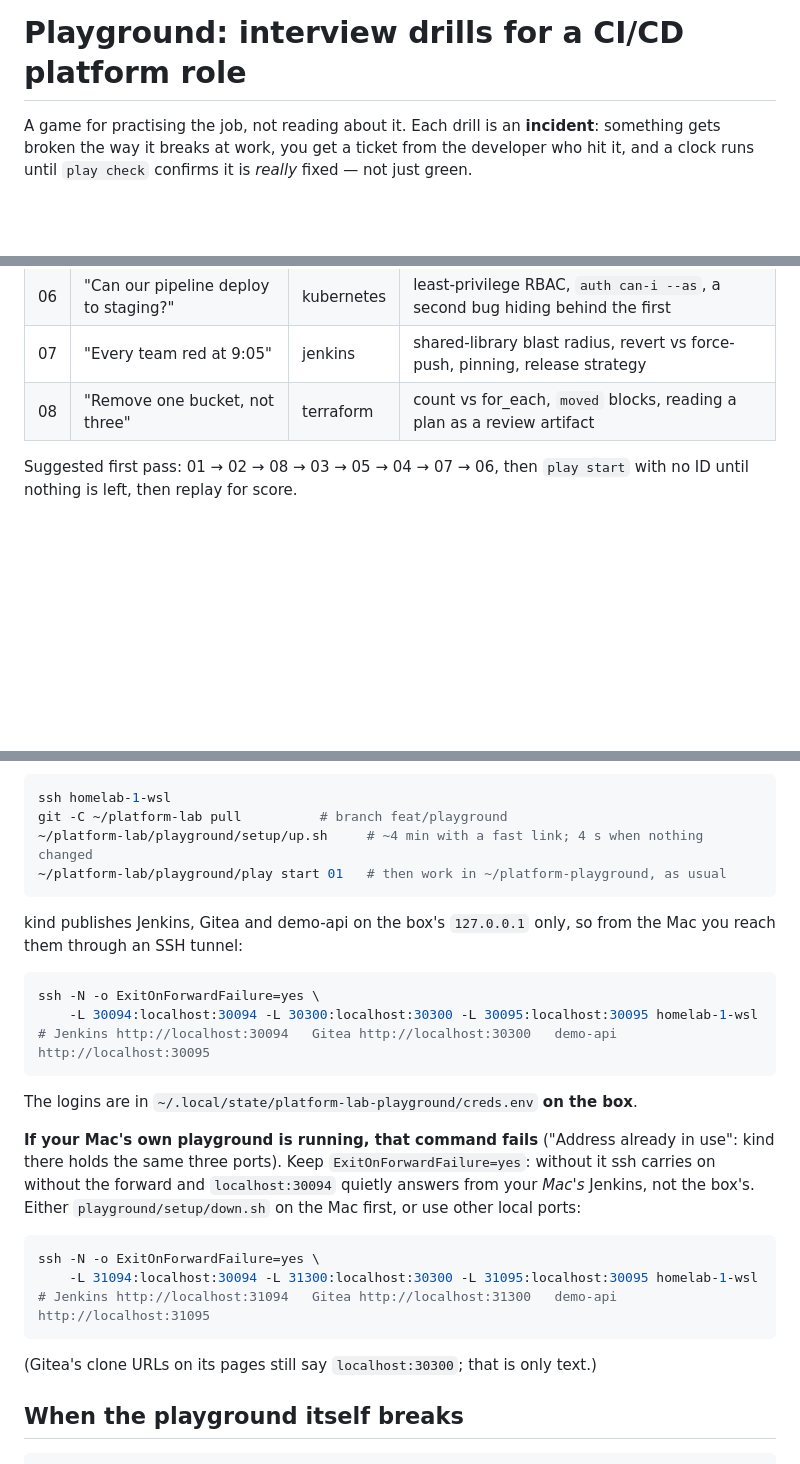
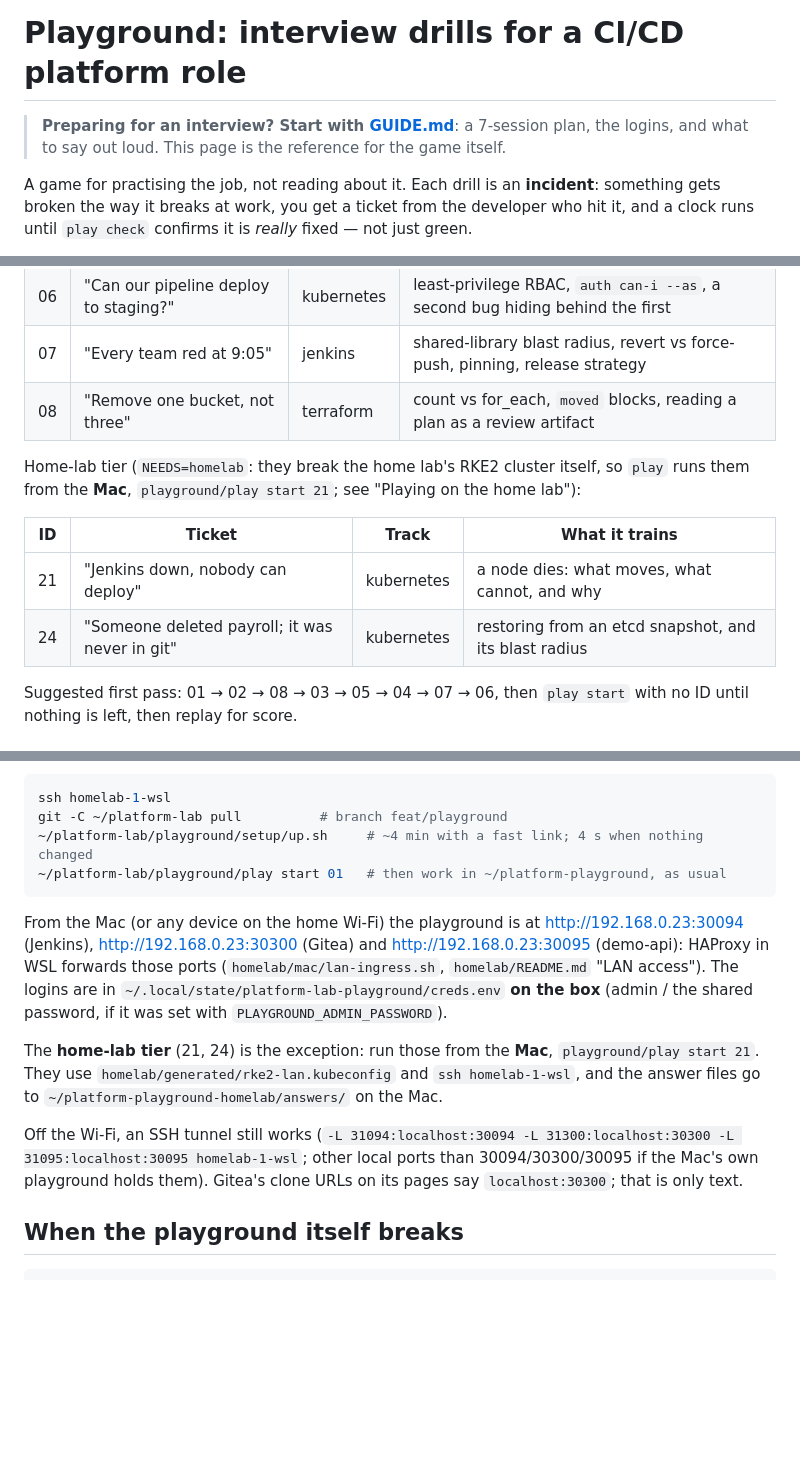
Before and after one commit to alecuvalentin22/aws-kodekloud-playground, a Markdown page: playground/README.md, 3 parts joined by grey strips. GitHub-like rendering; blank space fills up the shorter version.

````diff
--- a/playground/README.md
+++ b/playground/README.md
@@ -1,4 +1,7 @@
 # Playground: interview drills for a CI/CD platform role
+
+> **Preparing for an interview? Start with [GUIDE.md](GUIDE.md)**: a 7-session plan,
+> the logins, and what to say out loud. This page is the reference for the game itself.
 
 A game for practising the job, not reading about it. Each drill is an
 **incident**: something gets broken the way it breaks at work, you get a ticket
@@ -81,6 +84,14 @@ is a set of real incident stories in your own words.
 | 07 | "Every team red at 9:05" | jenkins | shared-library blast radius, revert vs force-push, pinning, release strategy |
 | 08 | "Remove one bucket, not three" | terraform | count vs for_each, `moved` blocks, reading a plan as a review artifact |
 
+Home-lab tier (`NEEDS=homelab`: they break the home lab's RKE2 cluster itself, so
+`play` runs them from the **Mac**, `playground/play start 21`; see "Playing on the home lab"):
+
+| ID | Ticket | Track | What it trains |
+|---|---|---|---|
+| 21 | "Jenkins down, nobody can deploy" | kubernetes | a node dies: what moves, what cannot, and why |
+| 24 | "Someone deleted payroll; it was never in git" | kubernetes | restoring from an etcd snapshot, and its blast radius |
+
 Suggested first pass: 01 → 02 → 08 → 03 → 05 → 04 → 07 → 06, then
 `play start` with no ID until nothing is left, then replay for score.
 
@@ -136,30 +147,22 @@ git -C ~/platform-lab pull          # branch feat/playground
 ~/platform-lab/playground/play start 01   # then work in ~/platform-playground, as usual
 ```
 
-kind publishes Jenkins, Gitea and demo-api on the box's `127.0.0.1` only, so
-from the Mac you reach them through an SSH tunnel:
+From the Mac (or any device on the home Wi-Fi) the playground is at
+http://192.168.0.23:30094 (Jenkins), http://192.168.0.23:30300 (Gitea) and
+http://192.168.0.23:30095 (demo-api): HAProxy in WSL forwards those ports
+(`homelab/mac/lan-ingress.sh`, `homelab/README.md` "LAN access"). The logins are
+in `~/.local/state/platform-lab-playground/creds.env` **on the box** (admin / the
+shared password, if it was set with `PLAYGROUND_ADMIN_PASSWORD`).
 
-```bash
-ssh -N -o ExitOnForwardFailure=yes \
-    -L 30094:localhost:30094 -L 30300:localhost:30300 -L 30095:localhost:30095 homelab-1-wsl
-# Jenkins http://localhost:30094   Gitea http://localhost:30300   demo-api http://localhost:30095
-```
+The **home-lab tier** (21, 24) is the exception: run those from the **Mac**,
+`playground/play start 21`. They use `homelab/generated/rke2-lan.kubeconfig` and
+`ssh homelab-1-wsl`, and the answer files go to `~/platform-playground-homelab/answers/`
+on the Mac.
 
-The logins are in `~/.local/state/platform-lab-playground/creds.env` **on the box**.
-
-**If your Mac's own playground is running, that command fails** ("Address
-already in use": kind there holds the same three ports). Keep
-`ExitOnForwardFailure=yes`: without it ssh carries on without the forward and
-`localhost:30094` quietly answers from your *Mac's* Jenkins, not the box's.
-Either `playground/setup/down.sh` on the Mac first, or use other local ports:
-
-```bash
-ssh -N -o ExitOnForwardFailure=yes \
-    -L 31094:localhost:30094 -L 31300:localhost:30300 -L 31095:localhost:30095 homelab-1-wsl
-# Jenkins http://localhost:31094   Gitea http://localhost:31300   demo-api http://localhost:31095
-```
-
-(Gitea's clone URLs on its pages still say `localhost:30300`; that is only text.)
+Off the Wi-Fi, an SSH tunnel still works (`-L 31094:localhost:30094 -L
+31300:localhost:30300 -L 31095:localhost:30095 homelab-1-wsl`; other local ports than
+30094/30300/30095 if the Mac's own playground holds them). Gitea's clone URLs on its
+pages say `localhost:30300`; that is only text.
 
 ## When the playground itself breaks
 
````
Also changed, not shown: playground/GUIDE.md (added, +218 -0 lines).
